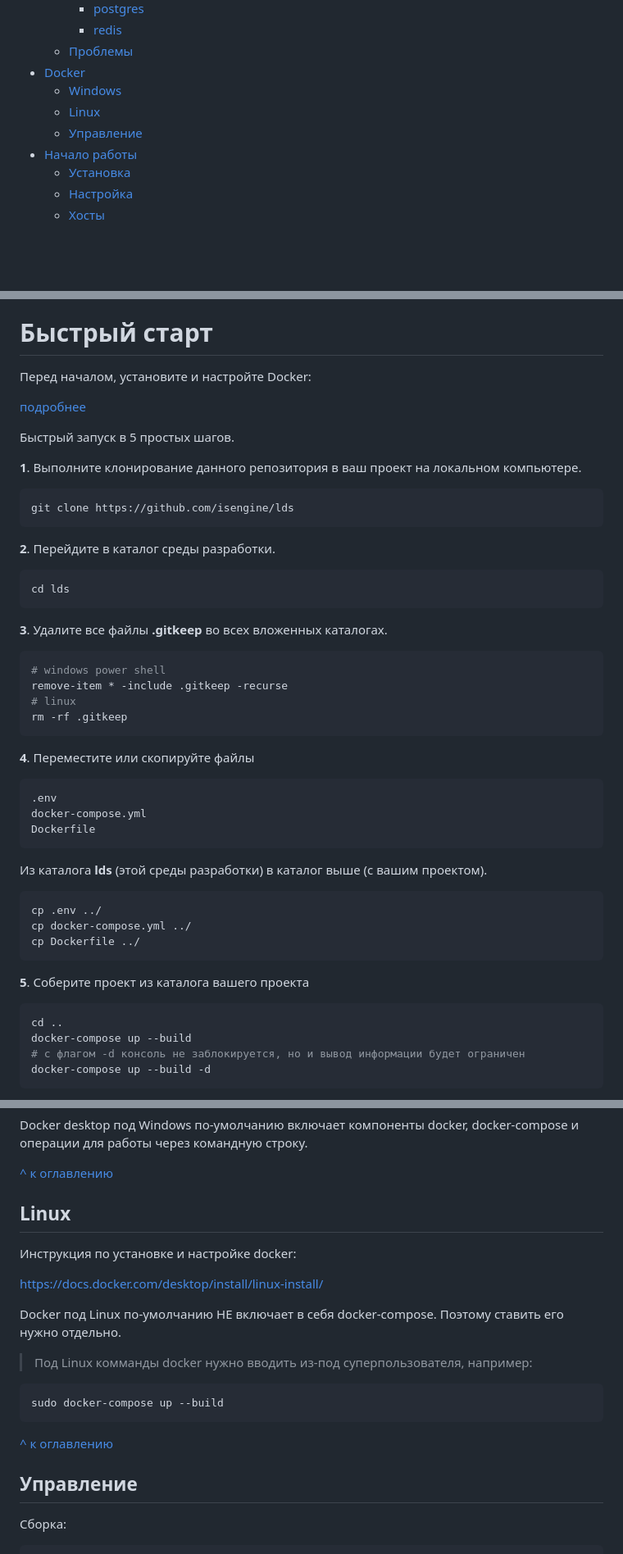
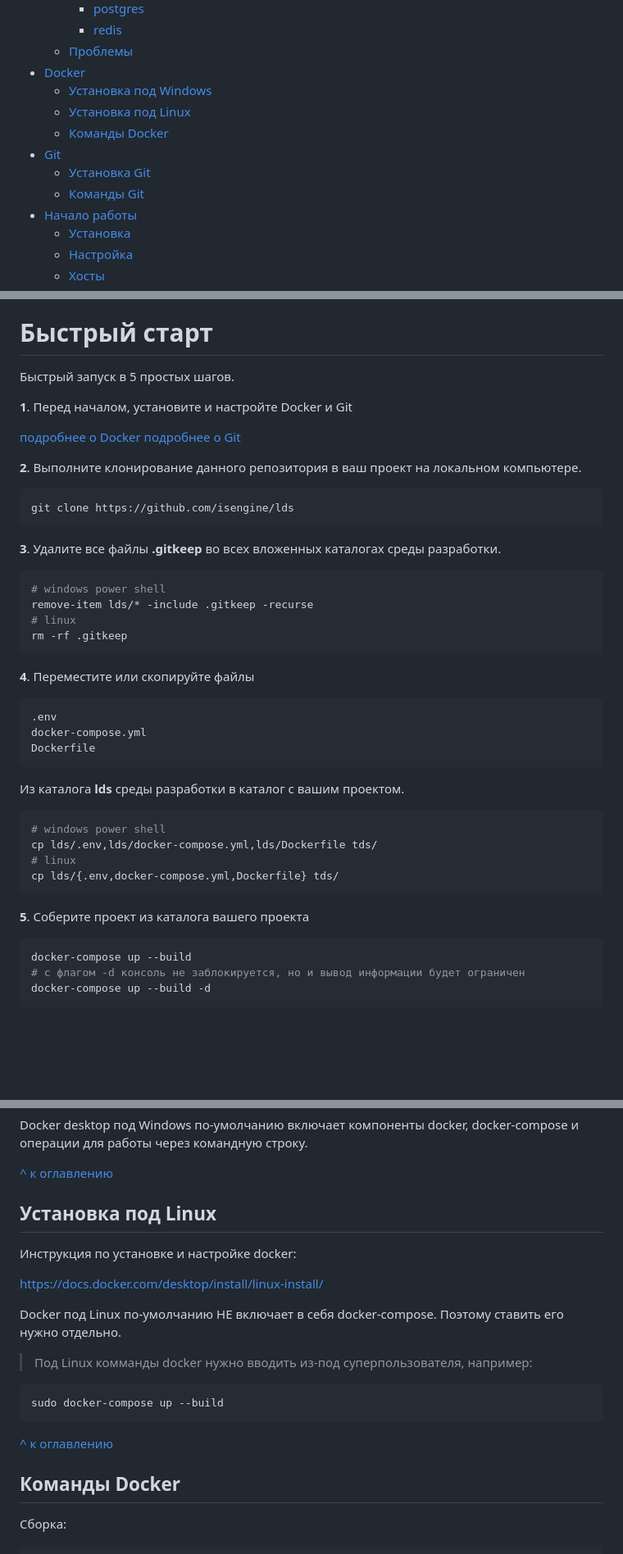
Before and after one commit to isengine/server, a Markdown page: README.md, 3 parts joined by grey strips. Shown at 82% size. Rendered like a GitHub page; blank space fills up the shorter version.

````diff
--- a/README.md
+++ b/README.md
@@ -20,9 +20,12 @@ LDS - сокращенно от local development server, локальный с
     - [redis](#redis)
   - [Проблемы](#проблемы)
 - [Docker](#docker)
-  - [Windows](#windows)
-  - [Linux](#linux)
-  - [Управление](#управление)
+  - [Установка под Windows](#установка-под-windows)
+  - [Установка под Linux](#установка-под-linux)
+  - [Команды Docker](#команды-docker)
+- [Git](#git)
+  - [Установка Git](#установка-git)
+  - [Команды Git](#команды-git)
 - [Начало работы](#начало-работы)
   - [Установка](#установка)
   - [Настройка](#настройка)
@@ -42,29 +45,24 @@ LDS - сокращенно от local development server, локальный с
 
 # Быстрый старт
 
-Перед началом, установите и настройте Docker:
-
-[подробнее](#docker)
-
 Быстрый запуск в 5 простых шагов.
 
-**1**. Выполните клонирование данного репозитория в ваш проект на локальном компьютере.
+**1**. Перед началом, установите и настройте Docker и Git
+
+[подробнее о Docker](#docker)
+[подробнее о Git](#git)
+
+**2**. Выполните клонирование данного репозитория в ваш проект на локальном компьютере.
 
 ```shell script
 git clone https://github.com/isengine/lds
 ```
 
-**2**. Перейдите в каталог среды разработки.
-
-```shell script
-cd lds
-```
-
-**3**. Удалите все файлы **.gitkeep** во всех вложенных каталогах.
+**3**. Удалите все файлы **.gitkeep** во всех вложенных каталогах среды разработки.
 
 ```shell script
 # windows power shell
-remove-item * -include .gitkeep -recurse
+remove-item lds/* -include .gitkeep -recurse
 # linux
 rm -rf .gitkeep
 ```
@@ -77,18 +75,18 @@ docker-compose.yml
 Dockerfile
 ```
 
-Из каталога **lds** (этой среды разработки) в каталог выше (с вашим проектом).
+Из каталога **lds** среды разработки в каталог с вашим проектом.
 
 ```shell script
-cp .env ../
-cp docker-compose.yml ../
-cp Dockerfile ../
+# windows power shell
+cp lds/.env,lds/docker-compose.yml,lds/Dockerfile tds/
+# linux
+cp lds/{.env,docker-compose.yml,Dockerfile} tds/
 ```
 
 **5**. Соберите проект из каталога вашего проекта
 
 ```shell script
-cd ..
 docker-compose up --build
 # с флагом -d консоль не заблокируется, но и вывод информации будет ограничен
 docker-compose up --build -d
@@ -380,7 +378,7 @@ Docker desktop под Windows по-умолчанию включает комп
 
 [^ к оглавлению](#оглавление)
 
-## Linux
+## Установка под Linux
 
 Инструкция по установке и настройке docker:
 
@@ -396,7 +394,7 @@ sudo docker-compose up --build
 
 [^ к оглавлению](#оглавление)
 
-## Управление
+## Команды Docker
 
 Сборка:
 
````
Also changed, not shown: other parts of README.md (+89 -1 lines).
